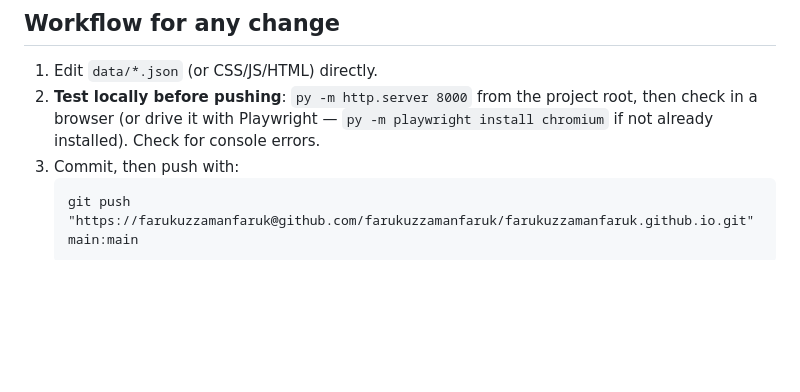
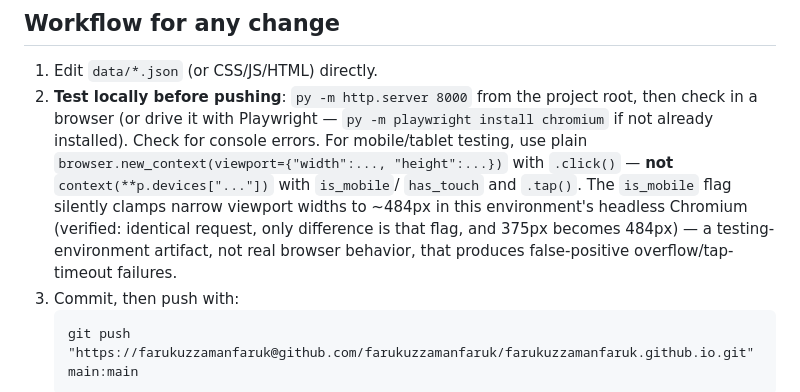
Before and after one commit to farukuzzamanfaruk/farukuzzamanfaruk.github.io, a Markdown page: CLAUDE.md, the part around the change. Rendered like a GitHub page; blank space fills up the shorter version.

````diff
--- a/CLAUDE.md
+++ b/CLAUDE.md
@@ -61,7 +61,14 @@ Content lives in `data/*.json`, fetched at runtime and rendered by
 2. **Test locally before pushing**: `py -m http.server 8000` from the
    project root, then check in a browser (or drive it with Playwright —
    `py -m playwright install chromium` if not already installed). Check
-   for console errors.
+   for console errors. For mobile/tablet testing, use plain
+   `browser.new_context(viewport={"width":..., "height":...})` with
+   `.click()` — **not** `context(**p.devices["..."])` with `is_mobile`/
+   `has_touch` and `.tap()`. The `is_mobile` flag silently clamps narrow
+   viewport widths to ~484px in this environment's headless Chromium
+   (verified: identical request, only difference is that flag, and 375px
+   becomes 484px) — a testing-environment artifact, not real browser
+   behavior, that produces false-positive overflow/tap-timeout failures.
 3. Commit, then push with:
    ```
    git push "https://farukuzzamanfaruk@github.com/farukuzzamanfaruk/farukuzzamanfaruk.github.io.git" main:main
````
Also changed, not shown: docs/PROGRESS_LOG.md (+36 -0 lines).
